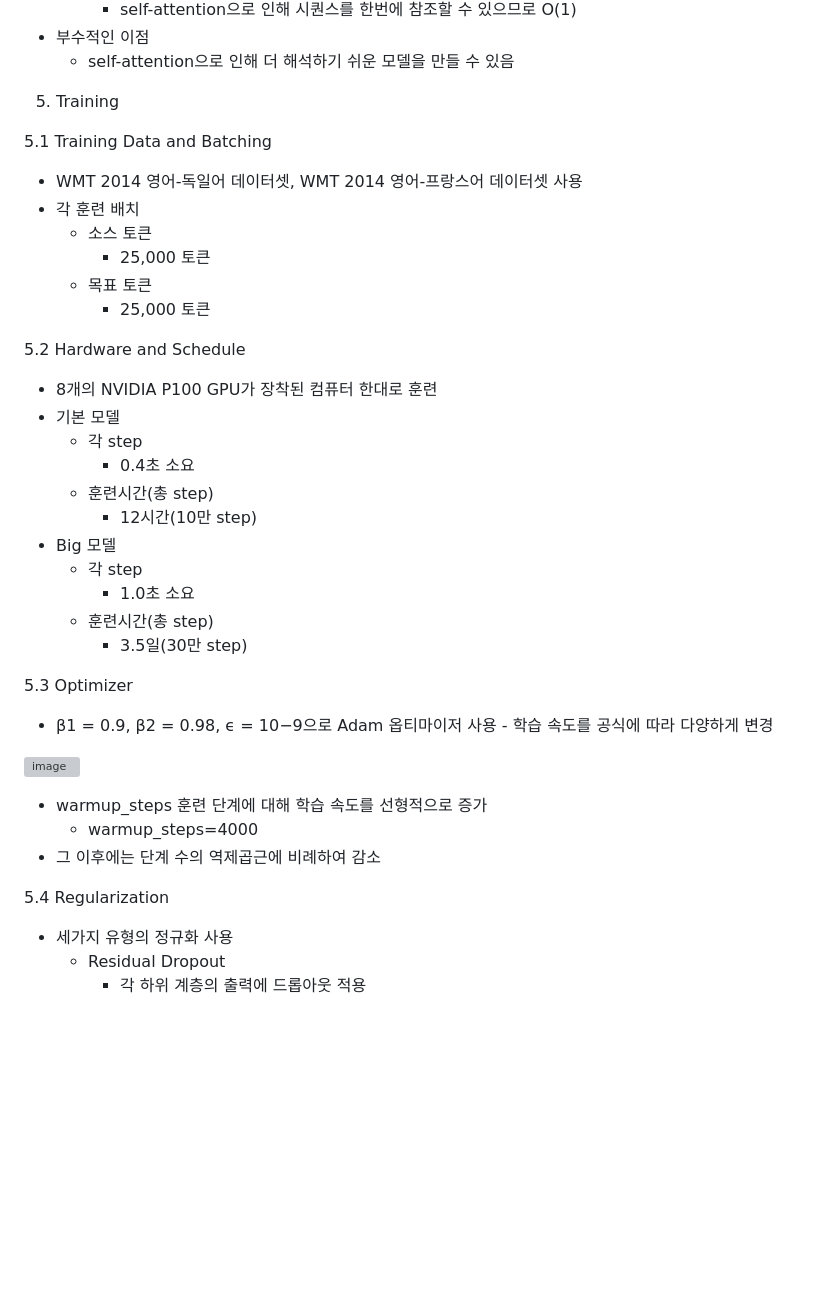
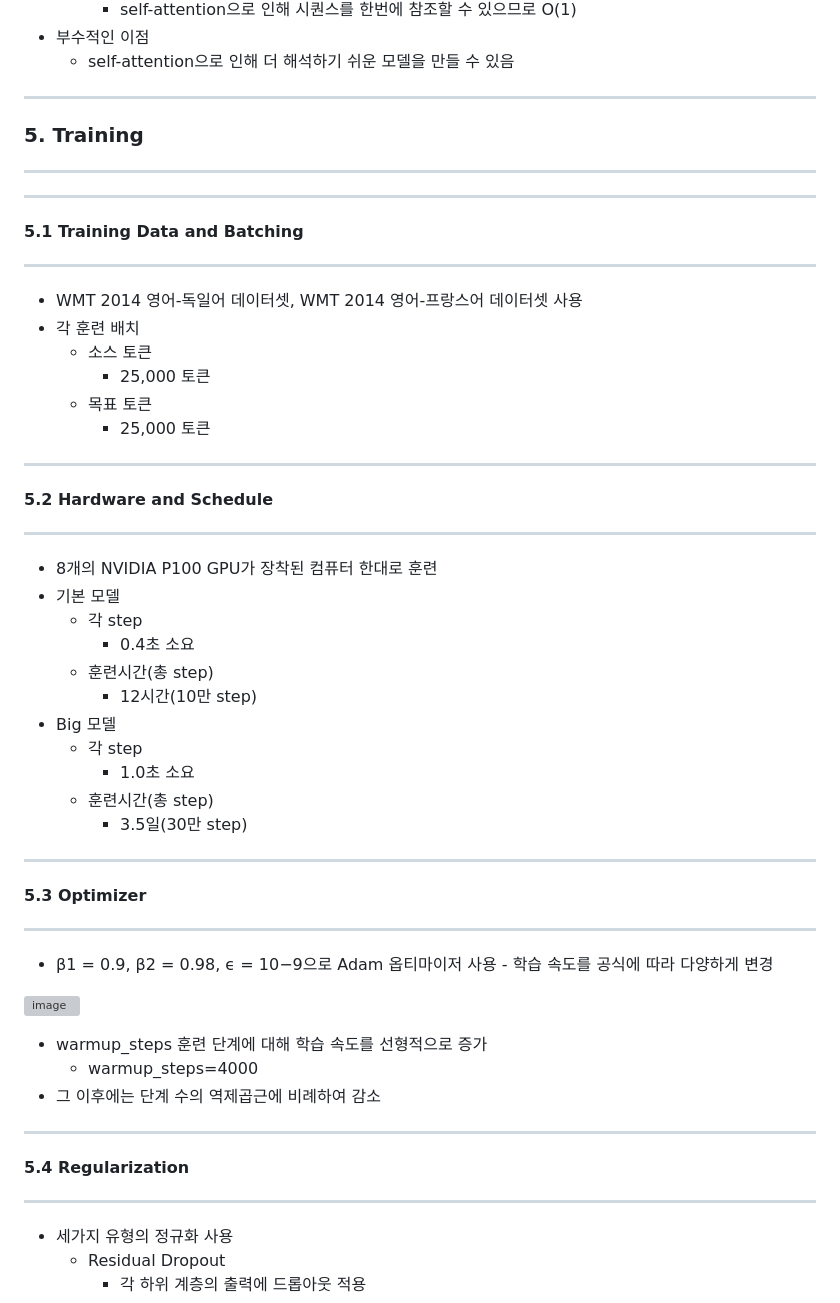
Before and after one commit to vieisi8/aiffel_review, a Markdown page: Slow_Paper/attention_is_all_you_need/README.md, the part around one of its changes. Rendered like a GitHub page; blank space fills up the shorter version; grey boxes are pictures that could not be loaded.

Commit message:
modify attention is all you need README.md

```diff
--- a/Slow_Paper/attention_is_all_you_need/README.md
+++ b/Slow_Paper/attention_is_all_you_need/README.md
@@ -197,9 +239,17 @@
   - 부수적인 이점
     - self-attention으로 인해 더 해석하기 쉬운 모델을 만들 수 있음
 
-5. Training
+---
 
-5.1 Training Data and Batching
+### 5. Training
+
+---
+
+---
+
+#### 5.1 Training Data and Batching
+
+---
 
   - WMT 2014 영어-독일어 데이터셋, WMT 2014 영어-프랑스어 데이터셋 사용
   - 각 훈련 배치
@@ -208,7 +258,11 @@
     - 목표 토큰
       - 25,000 토큰
 
-5.2 Hardware and Schedule
+---
+
+#### 5.2 Hardware and Schedule
+
+---
 
   - 8개의 NVIDIA P100 GPU가 장착된 컴퓨터 한대로 훈련
   - 기본 모델
@@ -222,7 +276,11 @@
     - 훈련시간(총 step)
       - 3.5일(30만 step)
 
-5.3 Optimizer
+---
+
+#### 5.3 Optimizer
+
+---
 
   -  β1 = 0.9, β2 = 0.98, ϵ = 10−9으로 Adam 옵티마이저 사용
     - 학습 속도를 공식에 따라 다양하게 변경
@@ -233,7 +291,11 @@
     - warmup_steps=4000
   - 그 이후에는 단계 수의 역제곱근에 비례하여 감소
 
-5.4 Regularization
+---
+
+#### 5.4 Regularization
+
+---
 
   - 세가지 유형의 정규화 사용
     - Residual Dropout
```
Also changed, not shown: other parts of Slow_Paper/attention_is_all_you_need/README.md (+53 -11 lines).
